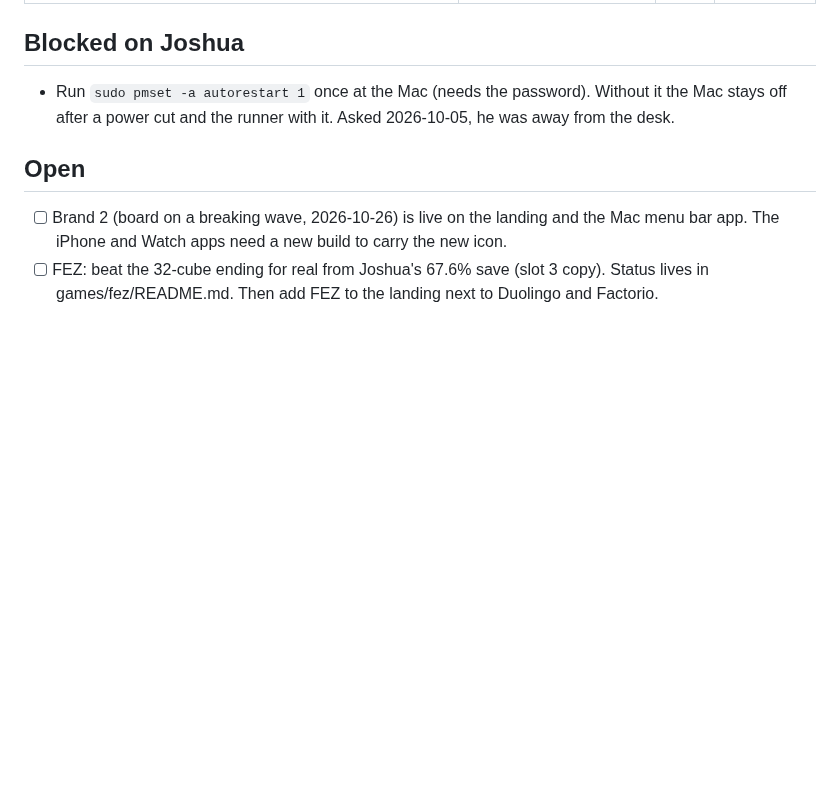
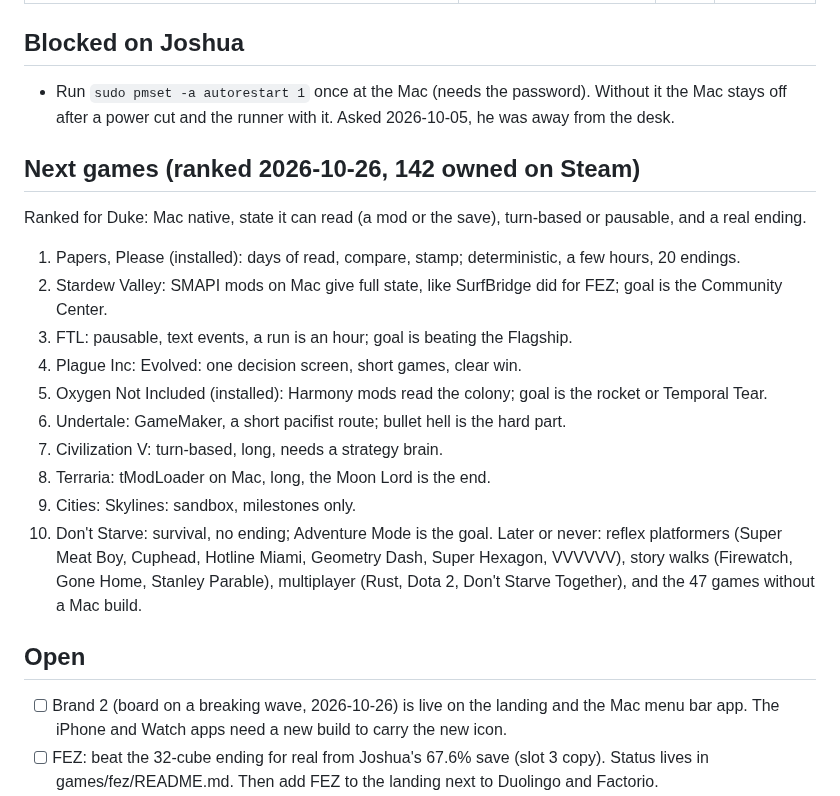
Before and after one commit to nulljosh/duke, a Markdown page: roadmap.md, the part around the change. Drawn GitHub-style; blank space fills up the shorter version.

Commit message:
Roadmap: next games ranked from the Steam library
Co-Authored-By: Claude Opus 5.5 <noreply@anthropic.com>
Claude-Session: https://claude.ai/code/session_01GRUokM32JgeWkBY35PaRht

```diff
--- a/roadmap.md
+++ b/roadmap.md
@@ -71,6 +71,20 @@ Compared against the App Store screens of Duolingo, Babbel, Busuu, Memrise, Drop
 
 ## Blocked on Joshua
 - Run `sudo pmset -a autorestart 1` once at the Mac (needs the password). Without it the Mac stays off after a power cut and the runner with it. Asked 2026-10-05, he was away from the desk.
+
+## Next games (ranked 2026-10-26, 142 owned on Steam)
+Ranked for Duke: Mac native, state it can read (a mod or the save), turn-based or pausable, and a real ending.
+1. Papers, Please (installed): days of read, compare, stamp; deterministic, a few hours, 20 endings.
+2. Stardew Valley: SMAPI mods on Mac give full state, like SurfBridge did for FEZ; goal is the Community Center.
+3. FTL: pausable, text events, a run is an hour; goal is beating the Flagship.
+4. Plague Inc: Evolved: one decision screen, short games, clear win.
+5. Oxygen Not Included (installed): Harmony mods read the colony; goal is the rocket or Temporal Tear.
+6. Undertale: GameMaker, a short pacifist route; bullet hell is the hard part.
+7. Civilization V: turn-based, long, needs a strategy brain.
+8. Terraria: tModLoader on Mac, long, the Moon Lord is the end.
+9. Cities: Skylines: sandbox, milestones only.
+10. Don't Starve: survival, no ending; Adventure Mode is the goal.
+Later or never: reflex platformers (Super Meat Boy, Cuphead, Hotline Miami, Geometry Dash, Super Hexagon, VVVVVV), story walks (Firewatch, Gone Home, Stanley Parable), multiplayer (Rust, Dota 2, Don't Starve Together), and the 47 games without a Mac build.
 
 ## Open
 - [ ] Brand 2 (board on a breaking wave, 2026-10-26) is live on the landing and the Mac menu bar app. The iPhone and Watch apps need a new build to carry the new icon.
```
